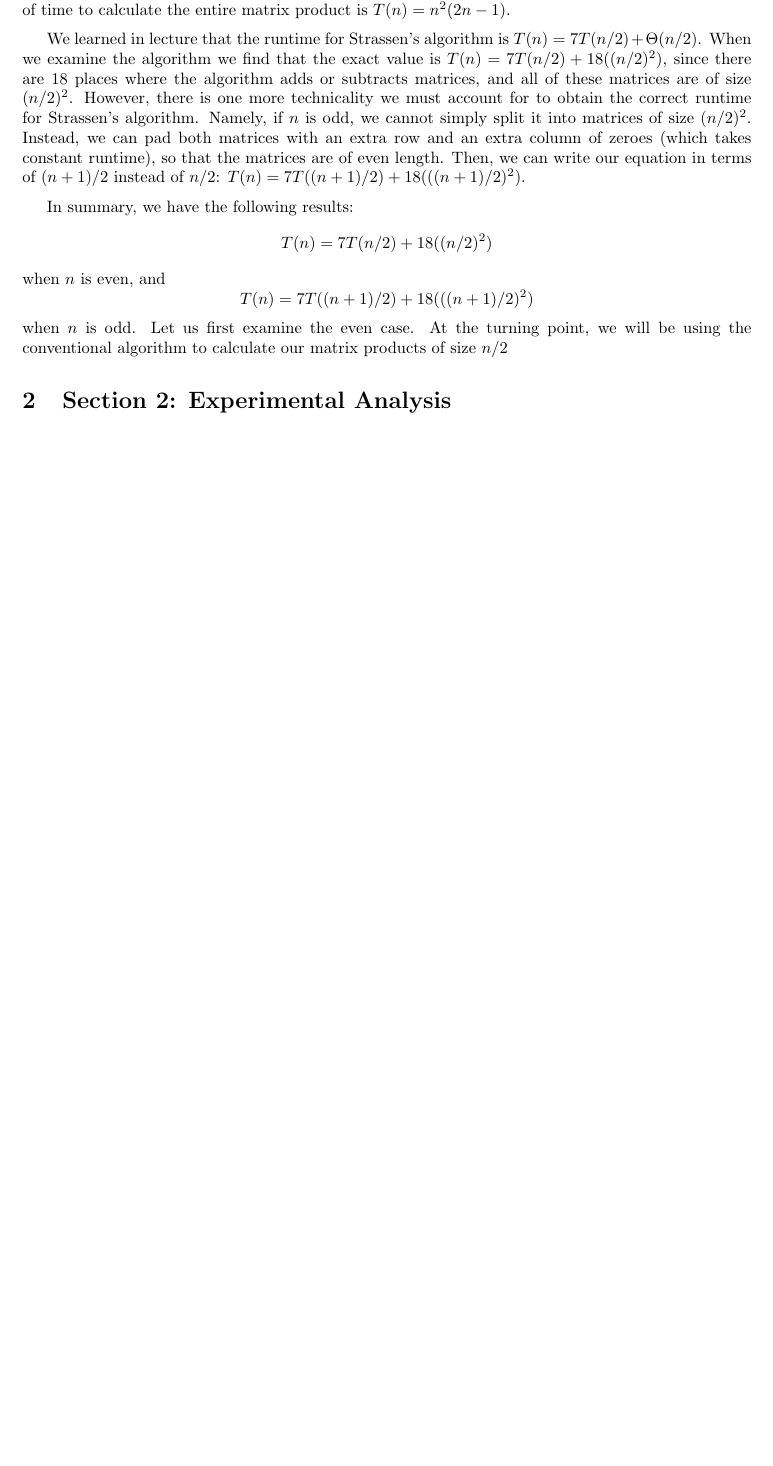
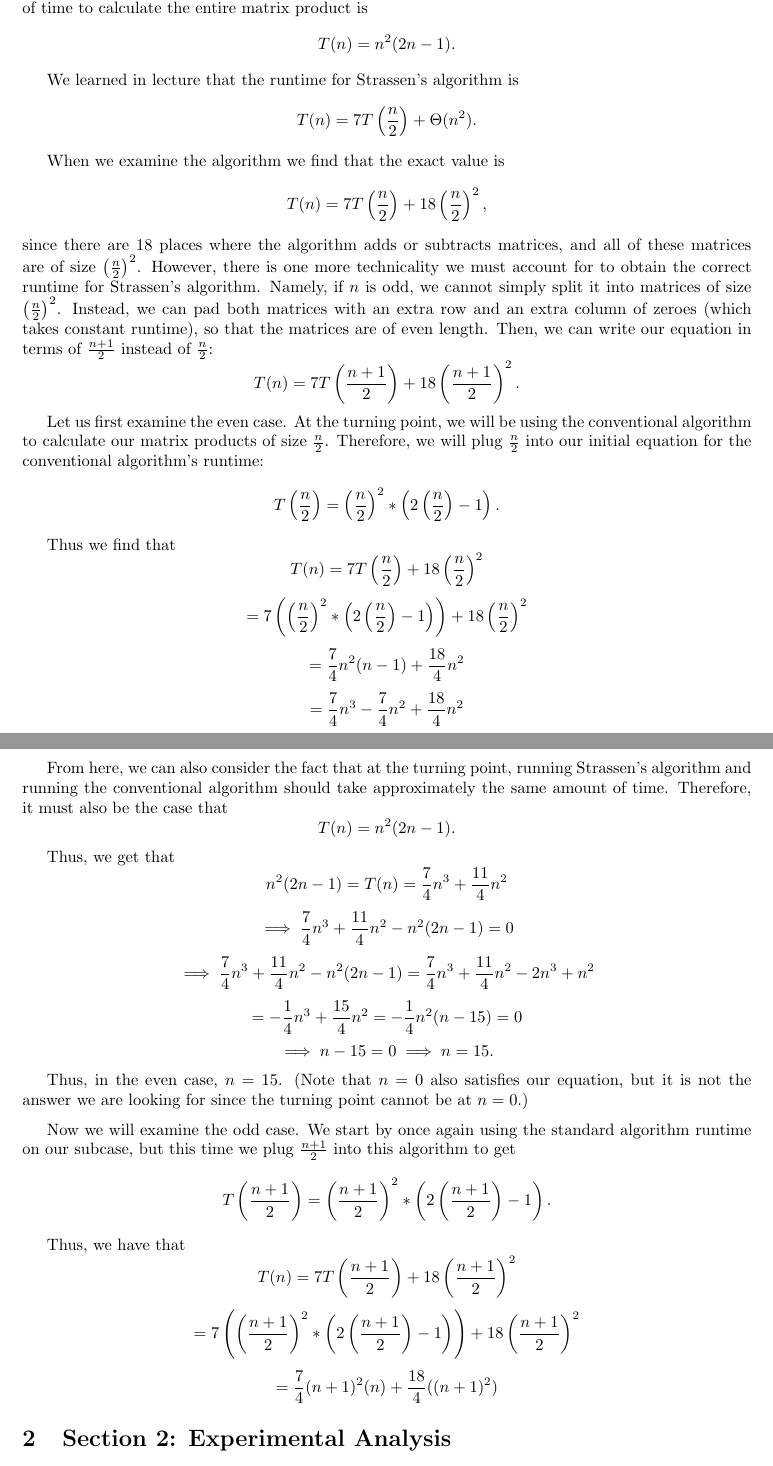
Before and after one commit to Martinez-andy/cs124-progset2, a LaTeX document (strassen.tex): part of the page before the commit and two parts of pages 1 and 2 of 2 after it, the two joined at a grey line, cut so that both start at the same text, the shorter picture padded with empty space. Compiled offline with pdfLaTeX.

Commit message:
Almost done with Part 1!

```diff
--- a/strassen.tex
+++ b/strassen.tex
@@ -21,15 +21,28 @@
 
 \section{Section 1: Analytical Analysis}
 
-The standard algorithm simply multiplies the two matrices using arithmetic operations. It calculates a total of $n^2$ entries, and to calculate each entry, it does $n$ separate multiplications of pairs of elements, and then sums them all up with $n-1$ additions. Thus, each element takes $n+(n-1)=2n-1$ time to calculate (based on the assumption that all arithmetic operations run in $O(1)$ time), so the amount of time to calculate the entire matrix product is $T(n)=n^2(2n-1)$.
+The standard algorithm simply multiplies the two matrices using arithmetic operations. It calculates a total of $n^2$ entries, and to calculate each entry, it does $n$ separate multiplications of pairs of elements, and then sums them all up with $n-1$ additions. Thus, each element takes $n+(n-1)=2n-1$ time to calculate (based on the assumption that all arithmetic operations run in $O(1)$ time), so the amount of time to calculate the entire matrix product is $$T(n)=n^2(2n-1).$$
+
+We learned in lecture that the runtime for Strassen's algorithm is $$T(n)=7T\left(\frac{n}{2}\right) + \Theta(n^2).$$
+
+When we examine the algorithm we find that the exact value is $$T(n)=7T\left(\frac{n}{2}\right) + 18\left(\frac{n}{2}\right)^2,$$ since there are 18 places where the algorithm adds or subtracts matrices, and all of these matrices are of size $\left(\frac{n}{2}\right)^2$. However, there is one more technicality we must account for to obtain the correct runtime for Strassen's algorithm. Namely, if $n$ is odd, we cannot simply split it into matrices of size $\left(\frac{n}{2}\right)^2$. Instead, we can pad both matrices with an extra row and an extra column of zeroes (which takes constant runtime), so that the matrices are of even length. Then, we can write our equation in terms of $\frac{n+1}{2}$ instead of $\frac{n}{2}$: $$T(n)=7T\left(\frac{n+1}{2}\right) + 18\left(\frac{n+1}{2}\right)^2.$$
+
+Let us first examine the even case. At the turning point, we will be using the conventional algorithm to calculate our matrix products of size $\frac{n}{2}$. Therefore, we will plug $\frac{n}{2}$ into our initial equation for the conventional algorithm's runtime: $$T\left(\frac{n}{2}\right) = \left(\frac{n}{2}\right)^2*\left(2\left(\frac{n}{2}\right)-1\right).$$
+
+Thus we find that $$T(n)=7T\left(\frac{n}{2}\right) + 18\left(\frac{n}{2}\right)^2$$ $$= 7\left(\left(\frac{n}{2}\right)^2*\left(2\left(\frac{n}{2}\right)-1\right)\right) + 18\left(\frac{n}{2}\right)^2$$ $$= \frac{7}{4}n^2(n-1) + \frac{18}{4}n^2$$ $$= \frac{7}{4}n^3 - \frac{7}{4}n^2 + \frac{18}{4}n^2$$ $$= \frac{7}{4}n^3 + \frac{11}{4}n^2.$$
+
+
+From here, we can also consider the fact that at the turning point, running Strassen's algorithm and running the conventional algorithm should take approximately the same amount of time. Therefore, it must also be the case that $$T(n)=n^2(2n-1).$$
+
+Thus, we get that $$n^2(2n-1) = T(n) = \frac{7}{4}n^3 + \frac{11}{4}n^2$$ $$\implies \frac{7}{4}n^3 + \frac{11}{4}n^2 - n^2(2n-1) = 0$$ $$\implies \frac{7}{4}n^3 + \frac{11}{4}n^2 - n^2(2n-1) = \frac{7}{4}n^3 + \frac{11}{4}n^2 - 2n^3 + n^2$$ $$=-\frac{1}{4}n^3+\frac{15}{4}n^2=-\frac{1}{4}n^2(n-15) = 0$$ $$\implies n-15=0 \implies n = 15.$$
+
+Thus, in the even case, $n=15$. (Note that $n=0$ also satisfies our equation, but it is not the answer we are looking for since the turning point cannot be at $n=0$.)
 
 \medskip
 
-We learned in lecture that the runtime for Strassen's algorithm is $T(n)=7T(n/2) + \Theta(n/2)$. When we examine the algorithm we find that the exact value is $T(n)=7T(n/2) + 18((n/2)^2)$, since there are 18 places where the algorithm adds or subtracts matrices, and all of these matrices are of size $(n/2)^2$. However, there is one more technicality we must account for to obtain the correct runtime for Strassen's algorithm. Namely, if $n$ is odd, we cannot simply split it into matrices of size $(n/2)^2$. Instead, we can pad both matrices with an extra row and an extra column of zeroes (which takes constant runtime), so that the matrices are of even length. Then, we can write our equation in terms of $(n+1)/2$ instead of $n/2$: $T(n)=7T((n+1)/2) + 18(((n+1)/2)^2)$.
+Now we will examine the odd case. We start by once again using the standard algorithm runtime on our subcase, but this time we plug $\frac{n+1}{2}$ into this algorithm to get $$T\left(\frac{n+1}{2}\right) = \left(\frac{n+1}{2}\right)^2*\left(2\left(\frac{n+1}{2}\right)-1\right).$$
 
-\medskip
-
-In summary, we have the following results: $$T(n)=7T(n/2) + 18((n/2)^2)$$ when $n$ is even, and $$T(n)=7T((n+1)/2) + 18(((n+1)/2)^2)$$ when $n$ is odd. Let us first examine the even case. At the turning point, we will be using the conventional algorithm to calculate our matrix products of size $n/2$
+Thus, we have that $$T(n)=7T\left(\frac{n+1}{2}\right) + 18\left(\frac{n+1}{2}\right)^2$$ $$= 7\left(\left(\frac{n+1}{2}\right)^2*\left(2\left(\frac{n+1}{2}\right)-1\right)\right) + 18\left(\frac{n+1}{2}\right)^2$$ $$=\frac{7}{4}(n+1)^2(n) + \frac{18}{4}((n+1)^2)$$
 
 \section{Section 2: Experimental Analysis}
 
```
